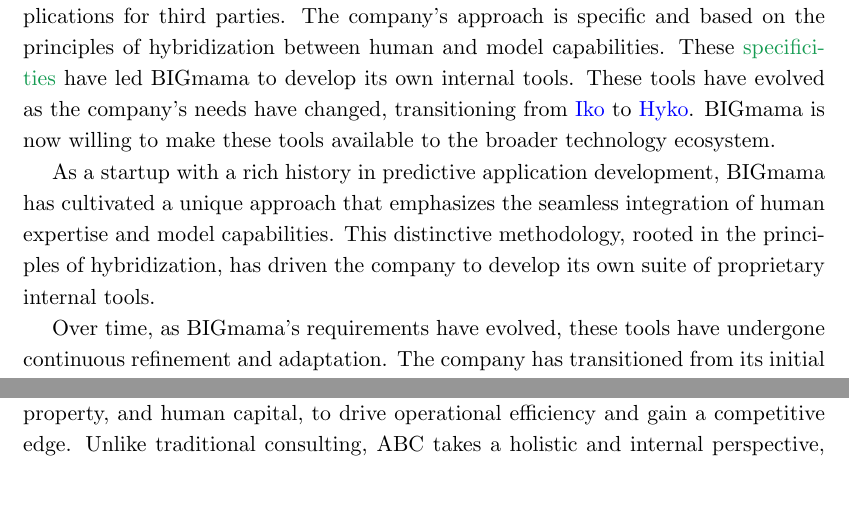
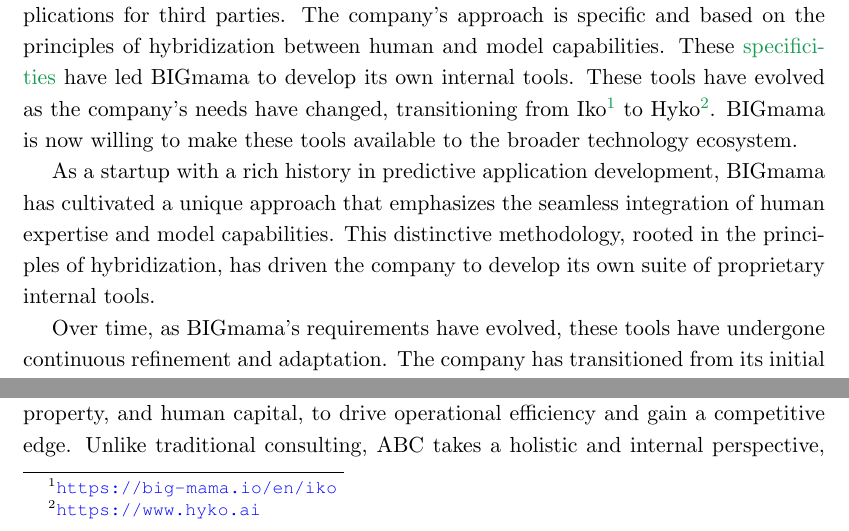
Before and after one commit to strlrd-29/eosp, a LaTeX thesis (main.tex, which reads state-of-play/state-of-play.tex): two parts of page 16 of 27, joined at a grey line, cut so that both start at the same text, the shorter picture padded with empty space. Compiled offline with pdfLaTeX.

Commit message:
refactor: will be using footnote for links from now on

```diff
--- a/state-of-play/state-of-play.tex
+++ b/state-of-play/state-of-play.tex
@@ -74,7 +74,7 @@
 
 \subsection{Products}
 
-Historically, BIGmama is a startup specialized in the development of predictive applications for third parties. The company's approach is specific and based on the principles of hybridization between human and model capabilities. These \hyperref[specificities]{specificities} have led BIGmama to develop its own internal tools. These tools have evolved as the company's needs have changed, transitioning from \href{https://big-mama.io/en/iko}{Iko} to \href{https://www.hyko.ai}{Hyko}. BIGmama is now willing to make these tools available to the broader technology ecosystem.
+Historically, BIGmama is a startup specialized in the development of predictive applications for third parties. The company's approach is specific and based on the principles of hybridization between human and model capabilities. These \hyperref[specificities]{specificities} have led BIGmama to develop its own internal tools. These tools have evolved as the company's needs have changed, transitioning from Iko\footnote{\url{https://big-mama.io/en/iko}} to Hyko\footnote{\url{https://www.hyko.ai}}. BIGmama is now willing to make these tools available to the broader technology ecosystem.
 
 As a startup with a rich history in predictive application development, BIGmama has cultivated a unique approach that emphasizes the seamless integration of human expertise and model capabilities. This distinctive methodology, rooted in the principles of hybridization, has driven the company to develop its own suite of proprietary internal tools.
 
```
